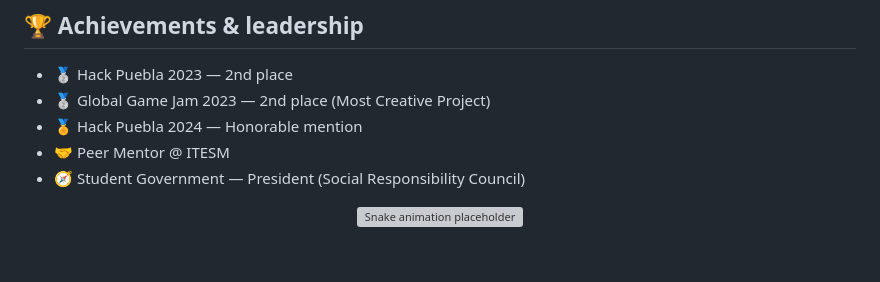
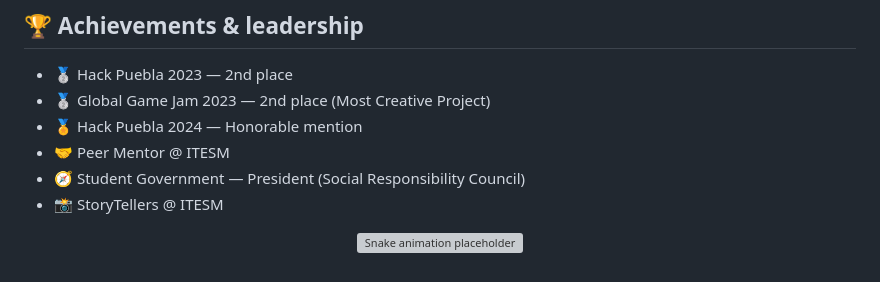
Before and after one commit to iiRoy/iiRoy, a Markdown page: README.md, the part around the change. GitHub-like rendering; grey boxes are pictures that could not be loaded.

Commit message:
Add StoryTellers role to README

```diff
--- a/README.md
+++ b/README.md
@@ -130,6 +130,7 @@ clarity > complexity | learn fast | ship often | build for impact
 - 🏅 Hack Puebla 2024 — Honorable mention
 - 🤝 Peer Mentor @ ITESM
 - 🧭 Student Government — President (Social Responsibility Council)
+- 📸 StoryTellers @ ITESM
 
 <p align="center">
   <!-- Placeholder shown until the daily animation is built -->
```
